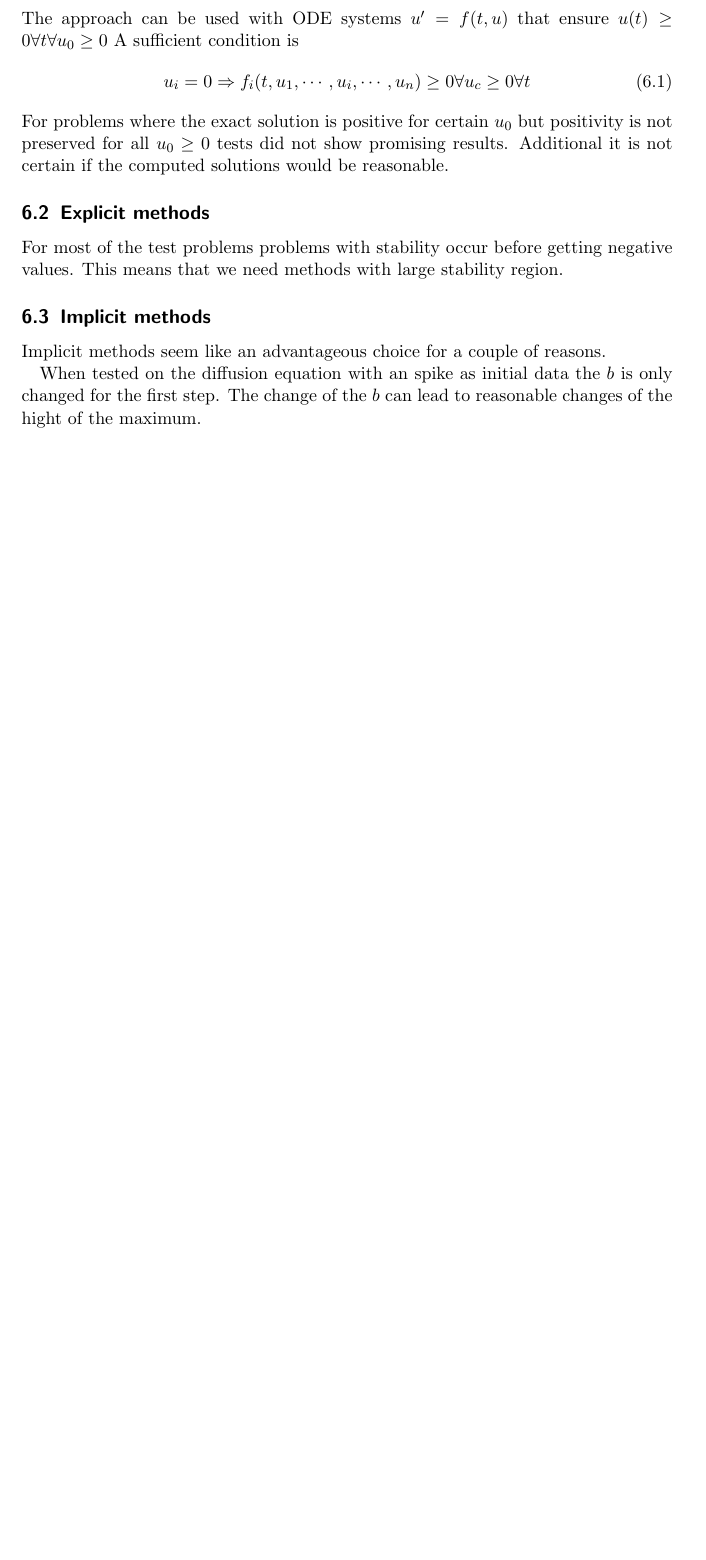
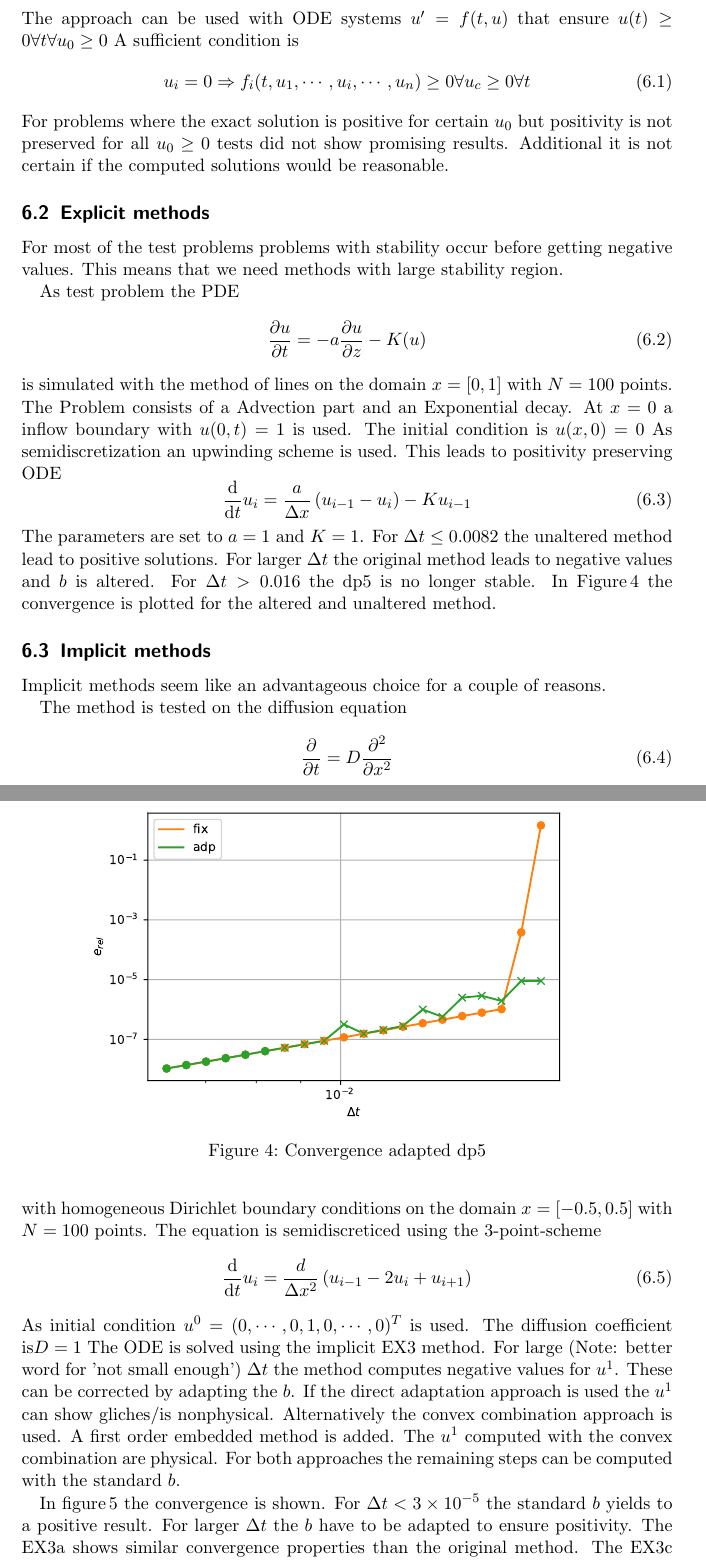
Before and after one commit to ketch/positiveRK, a LaTeX document (latex/overview.tex): part of page 17 of 18 before the commit and two parts of pages 17 and 18 of 20 after it, the two joined at a grey line, cut so that both start at the same text, the shorter picture padded with empty space. Compiled offline with pdfLaTeX.

Commit message:
Added convergence plots for Diffusion problem and Advection-Decay problem
overview.ipynb:
Added Plots and descriptions

utils.py:
Made output more clear if solver failed

plots/Convergence.ipynb:
Notebook to compute and plot convergence

```diff
--- a/latex/overview.tex
+++ b/latex/overview.tex
@@ -807,9 +807,47 @@ For problems where the exact solution is positive for certain $u_0$ but positivi
 \subsection{Explicit methods}
 For most of the test problems problems with stability occur before getting negative values. This means that we need methods with large stability region.
 
+As test problem the PDE
+\begin{equation}
+\frac{\partial u}{\partial t} = -a \frac{\partial u}{\partial z} - K (u)
+\end{equation}
+is simulated with the method of lines on the domain $x = [0,1]$ with $N =100$ points. The Problem consists of a Advection part and an Exponential decay. At $x =0$ a inflow boundary with $u(0,t)=1$ is used. The initial condition is $u(x,0)=0$
+As semidiscretization an upwinding scheme is used. This leads to positivity preserving ODE
+\begin{equation}
+\frac{\mathrm d}{\mathrm d t} u_i = \frac{a}{\Delta x} \left( u_{i-1} - u_i \right) - K u_{i-1}
+\end{equation}
+The parameters are set to $a=1$ and $K=1$.
+For $\dt \leq 0.0082$ the unaltered method lead to positive solutions. For larger $\dt$ the original method leads to negative values and $b$ is altered. For $\dt >0.016$ the dp5 is no longer stable.
+In Figure\,\ref{fig:conv_expl} the convergence is plotted for the altered and unaltered method.
 
+
+
+\begin{figure}[h]
+\centering
+\includegraphics[scale=0.75]{plots/conv_adde.pdf}
+\caption{Convergence adapted dp5}
+\label{fig:conv_expl}
+\end{figure}
 
 \subsection{Implicit methods}
 Implicit methods seem like an advantageous choice for a couple of reasons.
 
-When tested on the diffusion equation with an spike as initial data the $b$ is only changed for the first step. The change of the $b$ can lead to reasonable changes of the hight of the maximum.
+The method is tested on the diffusion equation
+\begin{equation}
+\frac{\partial }{\partial t} = D \frac{\partial^2}{\partial x^2}
+\end{equation}
+with homogeneous Dirichlet boundary conditions on the domain $x = [-0.5,0.5]$ with $N=100$ points. The equation is semidiscreticed using the 3-point-scheme
+\begin{equation}
+\frac{\mathrm d}{\mathrm d t} u_i = \frac{d}{\Delta x^2} \left( u_{i-1} - 2u_i + u_{i+1} \right)
+\end{equation}
+As initial condition $u^0 = (0,\cdots,0,1,0,\cdots,0)^T$ is used. The diffusion coefficient is$D=1$
+The ODE is solved using the implicit EX3 method.
+For large (Note: better word for 'not small enough') $\dt$ the method computes negative values for $u^1$.
+These can be corrected by adapting the $b$.
+If the direct adaptation approach is used the $u^1$ can show gliches/is nonphysical.
+Alternatively the convex combination approach is used. A first order embedded method is added. The $u^1$ computed with the convex combination are physical.
+For both approaches the remaining steps can be computed with the standard $b$.
+
+In figure\,\ref{fig:conv_impl} the convergence is shown. For $\dt < \num{3e-5} $ the standard $b$ yields to a positive result. For larger $\dt$ the $b$ have to be adapted to ensure positivity.
+The EX3a shows similar convergence properties than the original method.
+The EX3c has larger errors than the EX3a but leads to physical solutions for all time-steps.
@@ -816,3 +858,5 @@ When tested on the diffusion equation with an spike as initial data the $b$ is o
+\label{fig:conv_impl}
+\end{figure}
 
 \subsection{Stepsize control}
 
```
Also changed, not shown: latex/plots/conv_adde.pdf (added), latex/plots/conv_heat.pdf (added), latex/overview.tex (4 more changed lines), 2 other files.
